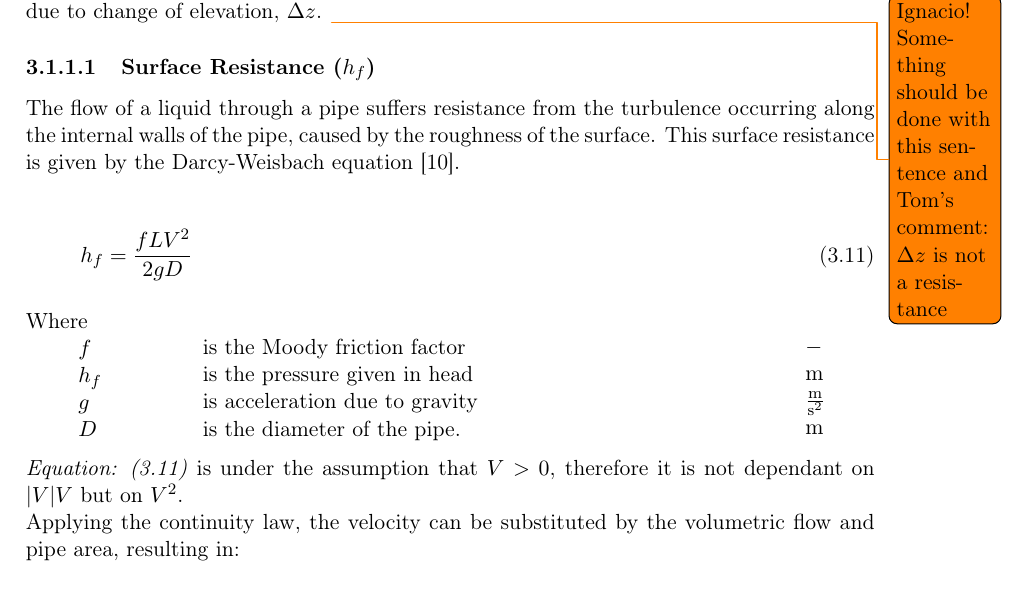
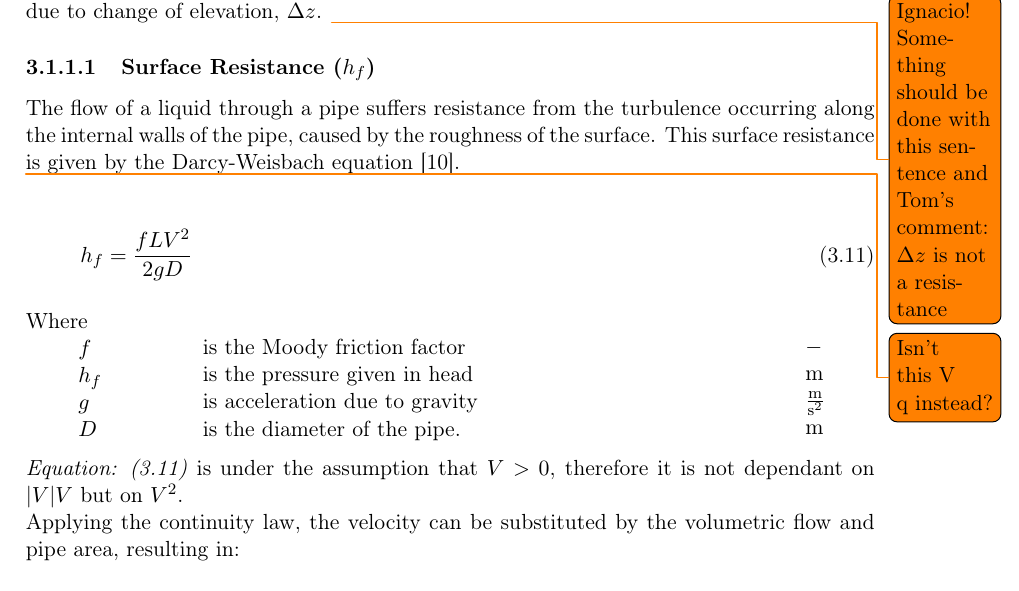
Before and after one commit to SBKrogh/WaterTank, a LaTeX thesis (Gr830.tex, which reads report/analysis/Hydraulic_Model.tex): part of page 17 of 45, cut so that both start at the same text. Compiled offline with pdfLaTeX.

Commit message:
One more Todo

```diff
--- a/report/analysis/Hydraulic_Model.tex
+++ b/report/analysis/Hydraulic_Model.tex
@@ -170,6 +170,8 @@ loss, form resistance($h_{m}$) and the resistance due to change of elevation, $\
 \subsubsection{Surface Resistance (\texorpdfstring{$h_f$}{})}
 The flow of a liquid through a pipe suffers resistance from
 the turbulence occurring along the internal walls of the pipe, caused by the roughness of the surface. This surface resistance is given by the Darcy-Weisbach equation \cite{Design_Water}.
+
+\todo{Isn't this V q instead? }
 
 \begin{equation}
   h_f = \frac{fLV^2}{2gD}
```
